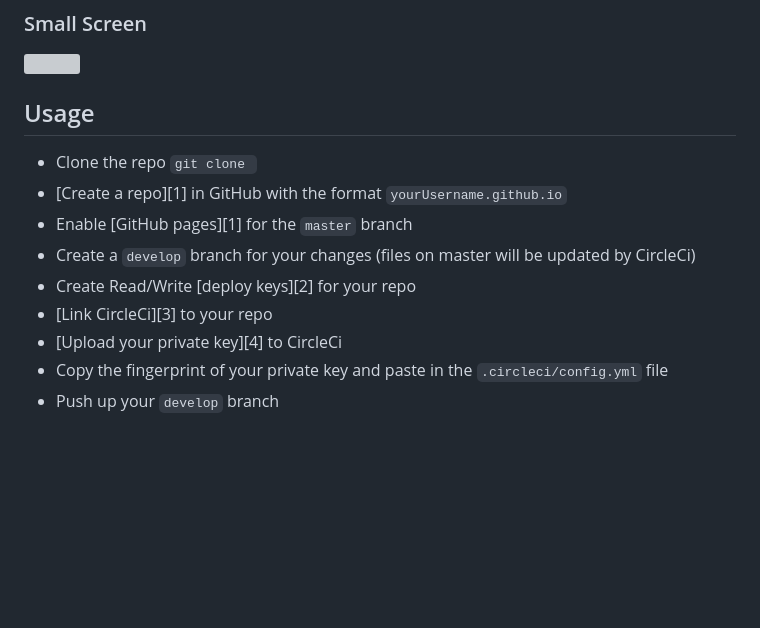
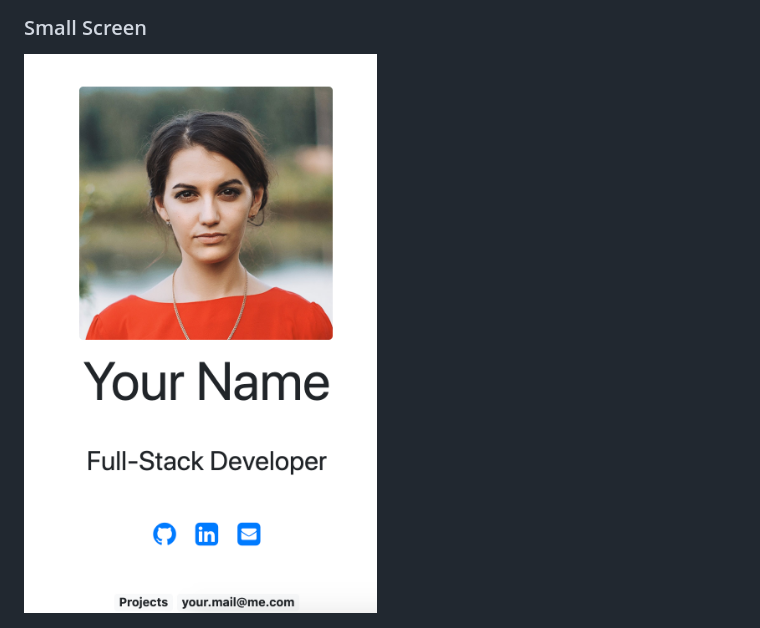
Before and after one commit to rarean/portfolio-demo, a Markdown page: README.md, the part around the change printed below. GitHub-like rendering; pictures changed too: src/img/Sm.png (added); blank space fills up the shorter version; grey boxes are pictures that could not be loaded.

```diff
--- a/README.md
+++ b/README.md
@@ -14,17 +14,3 @@ Like the original it is based on, this is responsive.
 
 ### Small Screen
 <img src="./src/img/Sm.png" >
-
-## Usage
-* Clone the repo `git clone `
-* [Create a repo][1] in GitHub with the format `yourUsername.github.io`
-* Enable [GitHub pages][1] for the `master` branch
-* Create a `develop` branch for your changes (files on master will be updated
-  by CircleCi)
-* Create Read/Write [deploy keys][2] for your repo
-* [Link CircleCi][3] to your repo
-* [Upload your private key][4] to CircleCi
-* Copy the fingerprint of your private key and paste in the
-  `.circleci/config.yml` file
-* Push up your `develop` branch
-
```
Also changed, not shown: other parts of README.md (+0 -5 lines), src/img/Lg.png (added), src/img/Md.png (added), src/img/user.png (added), 6 other files.
